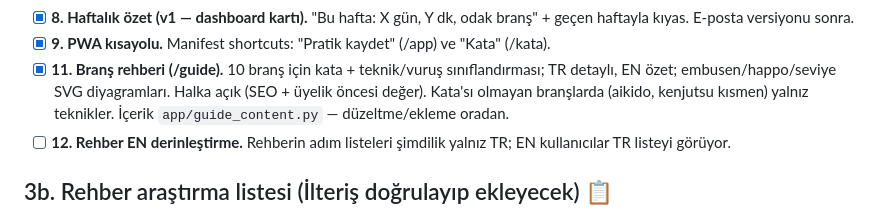
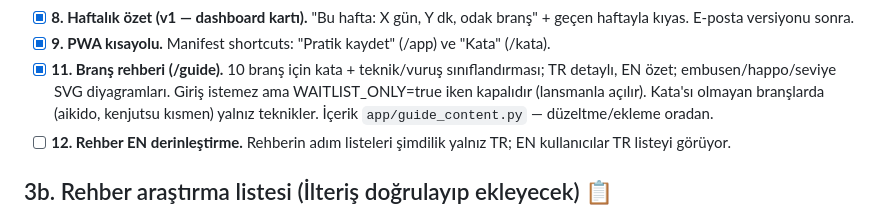
Before and after one commit to ilteriskeskin/joatolyesi.com, a Markdown page: TODO.md, the part around the change. GitHub-like rendering.

Commit message:
TODO: rehberin waitlist modunda kapalı olduğu notu
Co-Authored-By: Claude Fable 5 <noreply@anthropic.com>

```diff
--- a/TODO.md
+++ b/TODO.md
@@ -101,7 +101,8 @@ Sıralama: etki/emek oranına göre. İlk üçü bence kritik.
       "Kata" (/kata).
 - [x] **11. Branş rehberi (/guide).** 10 branş için kata + teknik/vuruş
       sınıflandırması; TR detaylı, EN özet; embusen/happo/seviye SVG
-      diyagramları. Halka açık (SEO + üyelik öncesi değer). Kata'sı olmayan
+      diyagramları. Giriş istemez ama WAITLIST_ONLY=true iken kapalıdır
+      (lansmanla açılır). Kata'sı olmayan
       branşlarda (aikido, kenjutsu kısmen) yalnız teknikler. İçerik
       `app/guide_content.py` — düzeltme/ekleme oradan.
 - [ ] **12. Rehber EN derinleştirme.** Rehberin adım listeleri şimdilik
```
